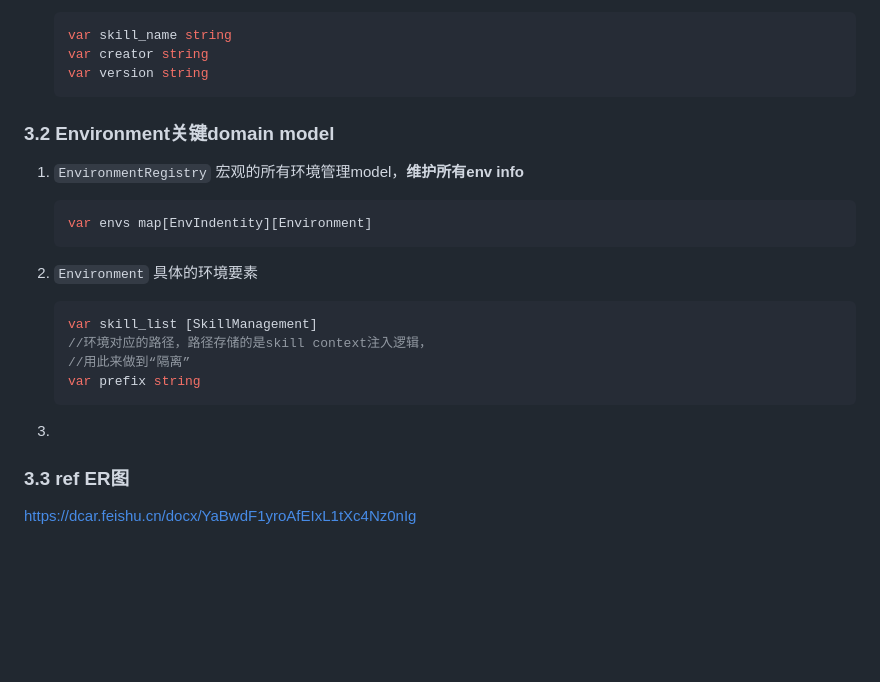
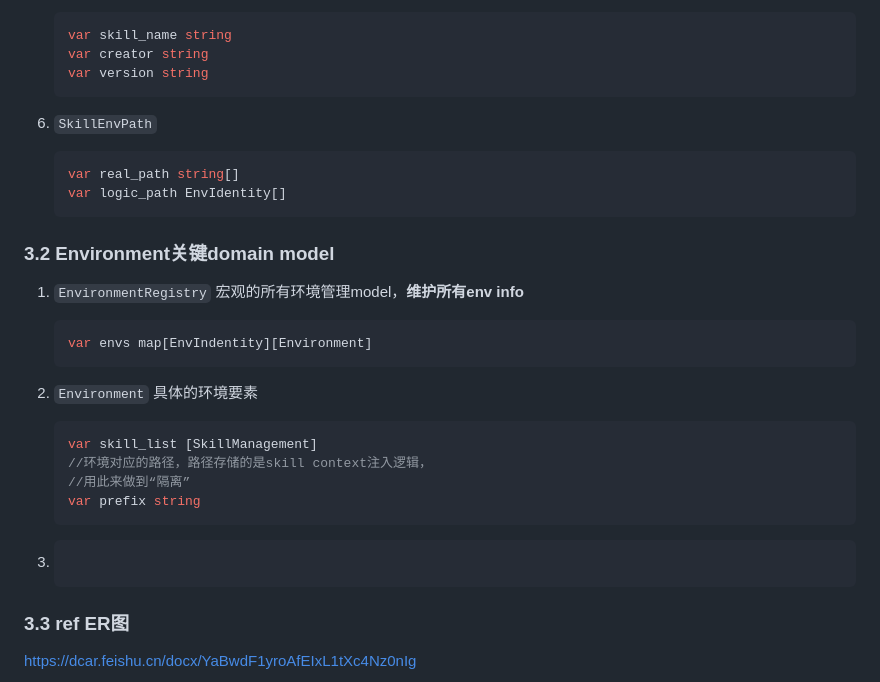
Before and after one commit to Slimzeo/hev, a Markdown page: docs/技术方案.md, the part around one of its changes. Drawn GitHub-style; blank space fills up the shorter version.

Commit message:
docs: add 开发方案.md and put new model LogicPath

````diff
--- a/docs/技术方案.md
+++ b/docs/技术方案.md
@@ -678,6 +679,13 @@ src/
    var version string
    ```
 
+6. `SkillEnvPath`
+
+   ```go
+   var real_path string[]
+   var logic_path EnvIdentity[]
+   ```
+
 
 
 ### 3.2 Environment关键domain model
@@ -708,6 +716,8 @@ src/
 
 
 3.
+   ```go
+   ```
 
 
 
````
Also changed, not shown: other parts of docs/技术方案.md (+1 -0 lines), docs/开发方案.md (added, +83 -0 lines).
